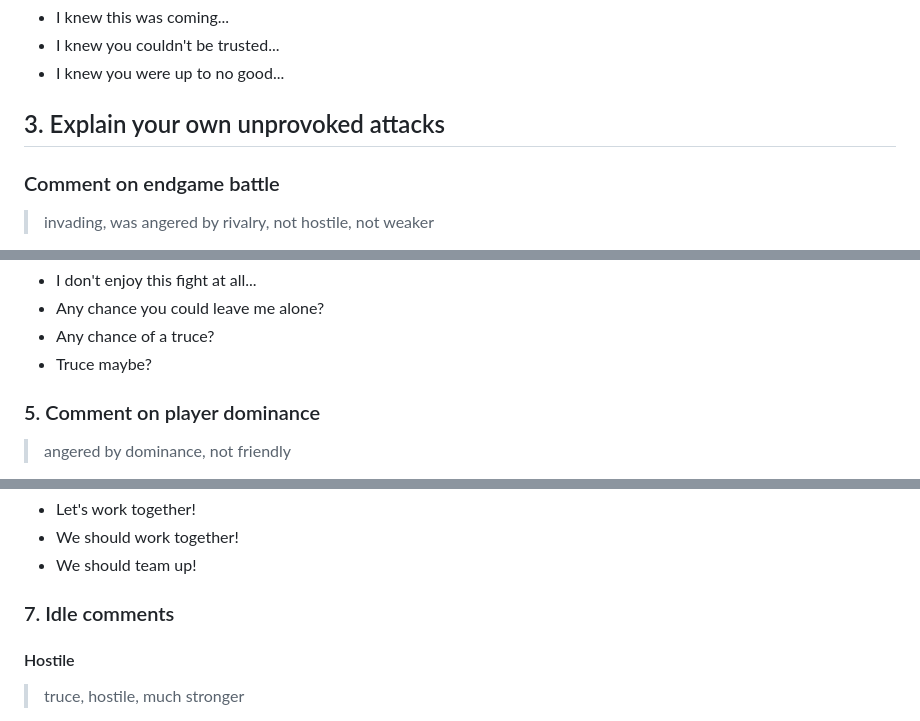
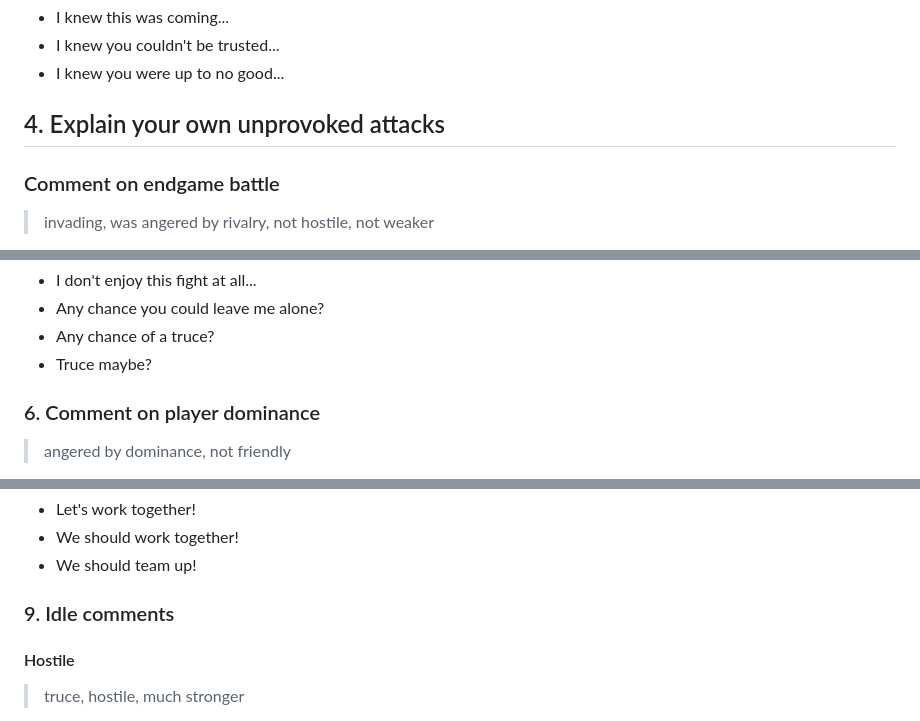
Before and after one commit to michal-bures/konkr_data, a Markdown page: ai-chatter/default.md, 3 parts joined by grey strips. Rendered like a GitHub page.

```diff
--- a/ai-chatter/default.md
+++ b/ai-chatter/default.md
@@ -254,7 +241,7 @@ konkraichatter.v1 *<-- don't remove this line, it's used to indicate the file ty
 - I knew you couldn't be trusted...
 - I knew you were up to no good...
 
-## 3. Explain your own unprovoked attacks
+## 4. Explain your own unprovoked attacks
 
 ### Comment on endgame battle
 
@@ -533,7 +532,7 @@ konkraichatter.v1 *<-- don't remove this line, it's used to indicate the file ty
 - Any chance of a truce?
 - Truce maybe?
 
-### 5. Comment on player dominance
+### 6. Comment on player dominance
 
 > angered by dominance, not friendly
 - Oh man, this is getting out of hand...
@@ -582,9 +581,7 @@ konkraichatter.v1 *<-- don't remove this line, it's used to indicate the file ty
 - We should work together!
 - We should team up!
 
-
-
-### 7. Idle comments
+### 9. Idle comments
 
 #### Hostile
 > truce, hostile, much stronger
```
Also changed, not shown: other parts of ai-chatter/default.md (+20 -21 lines), ai-chatter/README.md (added, +242 -0 lines).
